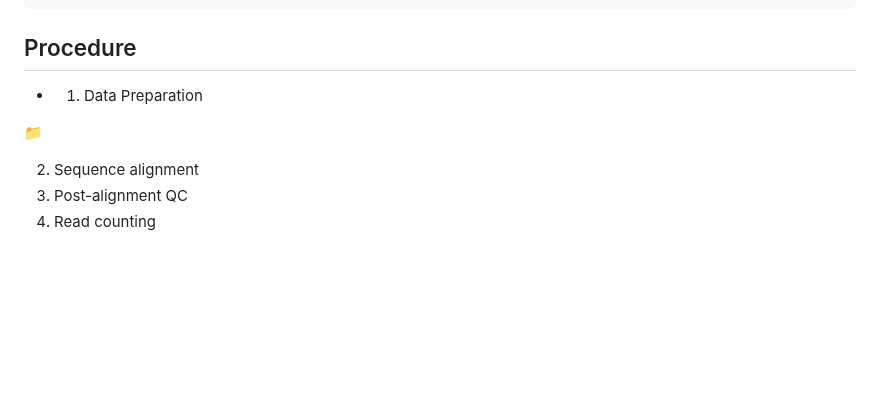
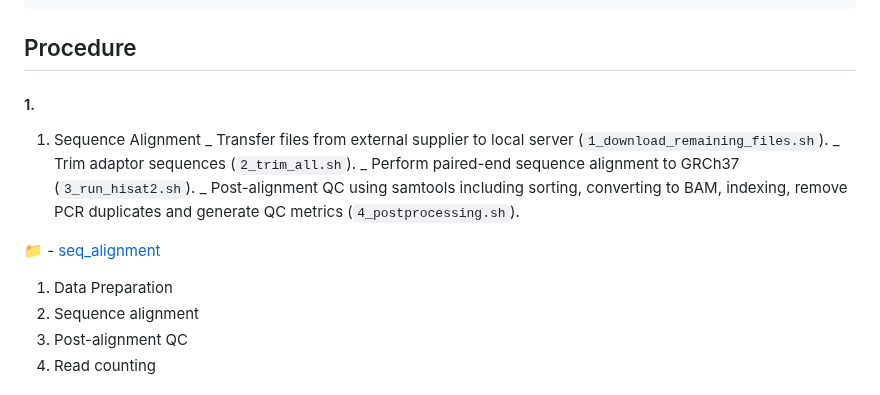
Before and after one commit to shanecrinion/immune, a Markdown page: README.md, the part around the change. Rendered like a GitHub page; blank space fills up the shorter version.

```diff
--- a/README.md
+++ b/README.md
@@ -54,11 +54,19 @@ BiocManager::install(c("DESeq2", "gage", "WGCNA"))
 
 ## Procedure
 
-* 1. Data Preparation
-
-[:file_folder:](seq_alignment)
+#### 1.
 
 
+1. Sequence Alignment
+  _ Transfer files from external supplier to local server (<code>1_download_remaining_files.sh</code>).
+  _ Trim adaptor sequences (<code>2_trim_all.sh</code>).
+  _ Perform paired-end sequence alignment to GRCh37 (<code>3_run_hisat2.sh</code>).
+  _ Post-alignment QC using samtools including sorting, converting to BAM, indexing, remove PCR duplicates and generate QC metrics (<code>4_postprocessing.sh</code>).
+
+:file_folder: - [seq_alignment](seq_alignment)
+
+
+1. Data Preparation
 2. Sequence alignment
 3. Post-alignment QC
 4. Read counting
```
